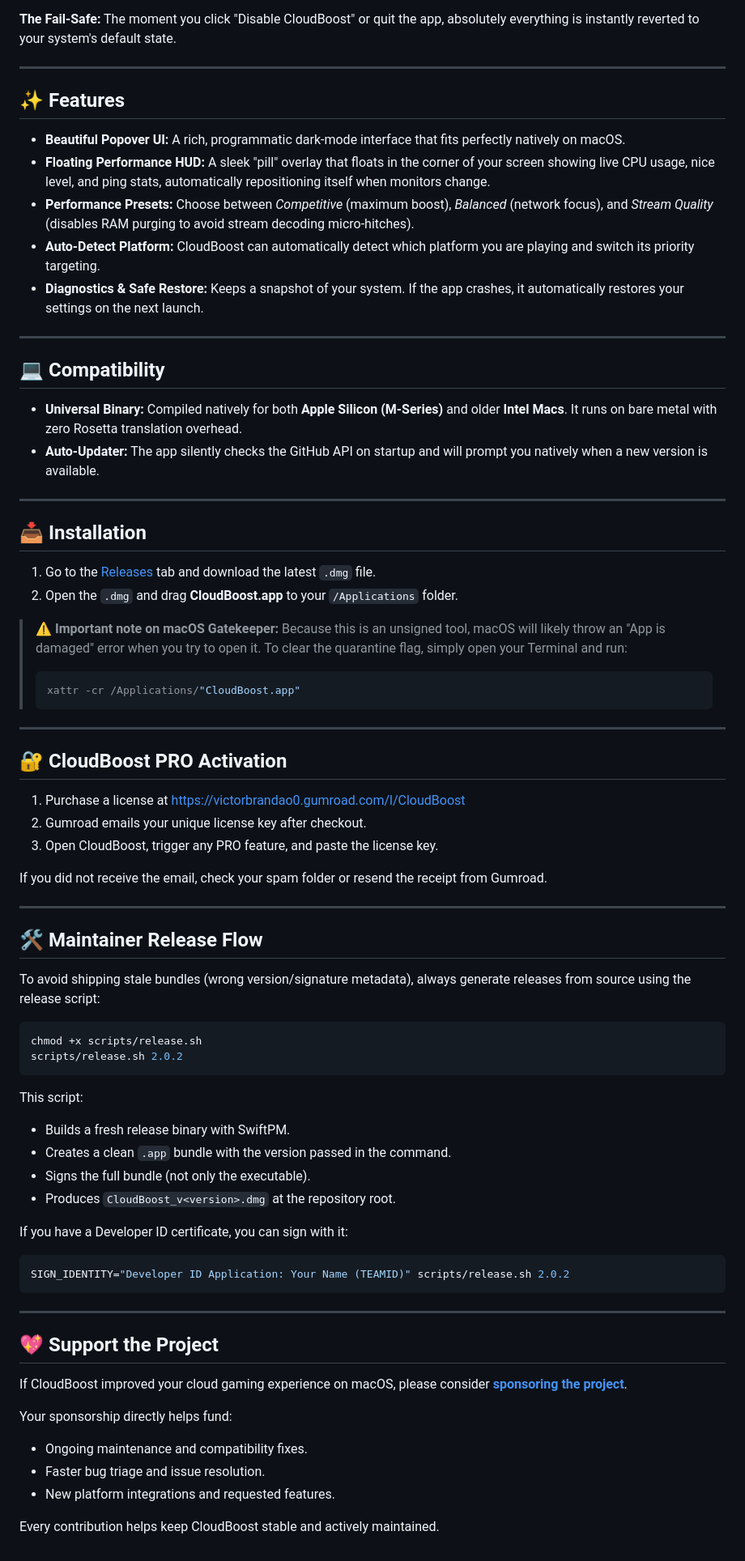
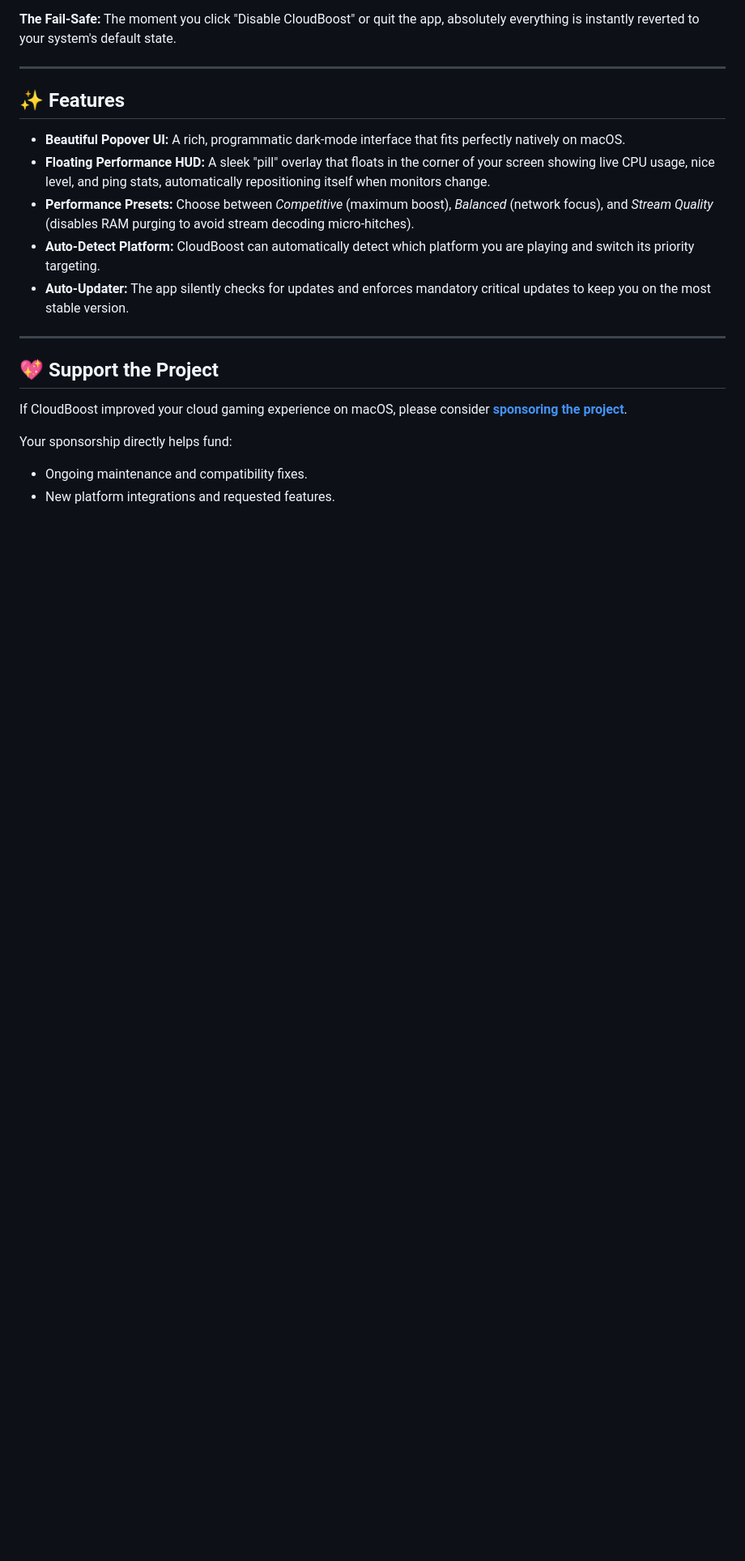
Before and after one commit to victorbrandaao/GFNOptimizer, a Markdown page: README.md, the part around one of its changes. Shown at 81% size. Rendered like a GitHub page; blank space fills up the shorter version.

Commit message:
docs: Update README for v3.0.0 closed source transition

````diff
--- a/README.md
+++ b/README.md
@@ -43,61 +66,7 @@ macOS runs several background processes that compromise high-refresh-rate, low-l
 * **Floating Performance HUD:** A sleek "pill" overlay that floats in the corner of your screen showing live CPU usage, nice level, and ping stats, automatically repositioning itself when monitors change.
 * **Performance Presets:** Choose between *Competitive* (maximum boost), *Balanced* (network focus), and *Stream Quality* (disables RAM purging to avoid stream decoding micro-hitches).
 * **Auto-Detect Platform:** CloudBoost can automatically detect which platform you are playing and switch its priority targeting.
-* **Diagnostics & Safe Restore:** Keeps a snapshot of your system. If the app crashes, it automatically restores your settings on the next launch.
-
----
-
-## 💻 Compatibility
-
-* **Universal Binary:** Compiled natively for both **Apple Silicon (M-Series)** and older **Intel Macs**. It runs on bare metal with zero Rosetta translation overhead.
-* **Auto-Updater:** The app silently checks the GitHub API on startup and will prompt you natively when a new version is available.
-
----
-
-## 📥 Installation
-
-1. Go to the [Releases](https://github.com/victorbrandaao/CloudBoost/releases) tab and download the latest `.dmg` file.
-2. Open the `.dmg` and drag **CloudBoost.app** to your `/Applications` folder.
-
-> **⚠️ Important note on macOS Gatekeeper:**
-> Because this is an unsigned tool, macOS will likely throw an "App is damaged" error when you try to open it. To clear the quarantine flag, simply open your Terminal and run:
-> ```bash
-> xattr -cr /Applications/"CloudBoost.app"
-> ```
-
----
-
-## 🔐 CloudBoost PRO Activation
-
-1. Purchase a license at https://victorbrandao0.gumroad.com/l/CloudBoost
-2. Gumroad emails your unique license key after checkout.
-3. Open CloudBoost, trigger any PRO feature, and paste the license key.
-
-If you did not receive the email, check your spam folder or resend the receipt from Gumroad.
-
----
-
-## 🛠️ Maintainer Release Flow
-
-To avoid shipping stale bundles (wrong version/signature metadata), always generate releases from source using the release script:
-
-```bash
-chmod +x scripts/release.sh
-scripts/release.sh 2.0.2
-```
-
-This script:
-
-* Builds a fresh release binary with SwiftPM.
-* Creates a clean `.app` bundle with the version passed in the command.
-* Signs the full bundle (not only the executable).
-* Produces `CloudBoost_v<version>.dmg` at the repository root.
-
-If you have a Developer ID certificate, you can sign with it:
-
-```bash
-SIGN_IDENTITY="Developer ID Application: Your Name (TEAMID)" scripts/release.sh 2.0.2
-```
+* **Auto-Updater:** The app silently checks for updates and enforces mandatory critical updates to keep you on the most stable version.
 
 ---
 
@@ -106,9 +75,5 @@ SIGN_IDENTITY="Developer ID Application: Your Name (TEAMID)" scripts/release.sh
 If CloudBoost improved your cloud gaming experience on macOS, please consider **[sponsoring the project](https://github.com/sponsors/victorbrandaao)**.
 
 Your sponsorship directly helps fund:
-
 * Ongoing maintenance and compatibility fixes.
-* Faster bug triage and issue resolution.
 * New platform integrations and requested features.
-
-Every contribution helps keep CloudBoost stable and actively maintained.
````
Also changed, not shown: other parts of README.md (+25 -2 lines).
